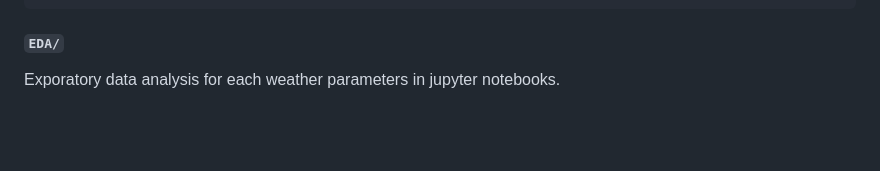
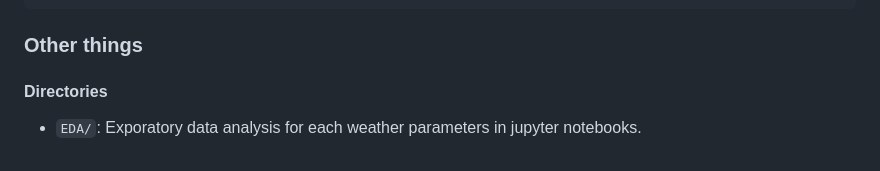
Before and after one commit to tsugumi-sys/ppoteka-rainfall-prediction, a Markdown page: poteka-data/README.md, the part around the change. Rendered like a GitHub page; blank space fills up the shorter version.

Commit message:
others added

````diff
--- a/poteka-data/README.md
+++ b/poteka-data/README.md
@@ -120,6 +120,8 @@ After this process, new files are placed as follows.
 ├── ...
   ```
 
-#### `EDA/`
+### Other things
 
-Exporatory data analysis for each weather parameters in jupyter notebooks.
+#### Directories
+
+- `EDA/`: Exporatory data analysis for each weather parameters in jupyter notebooks.
````
